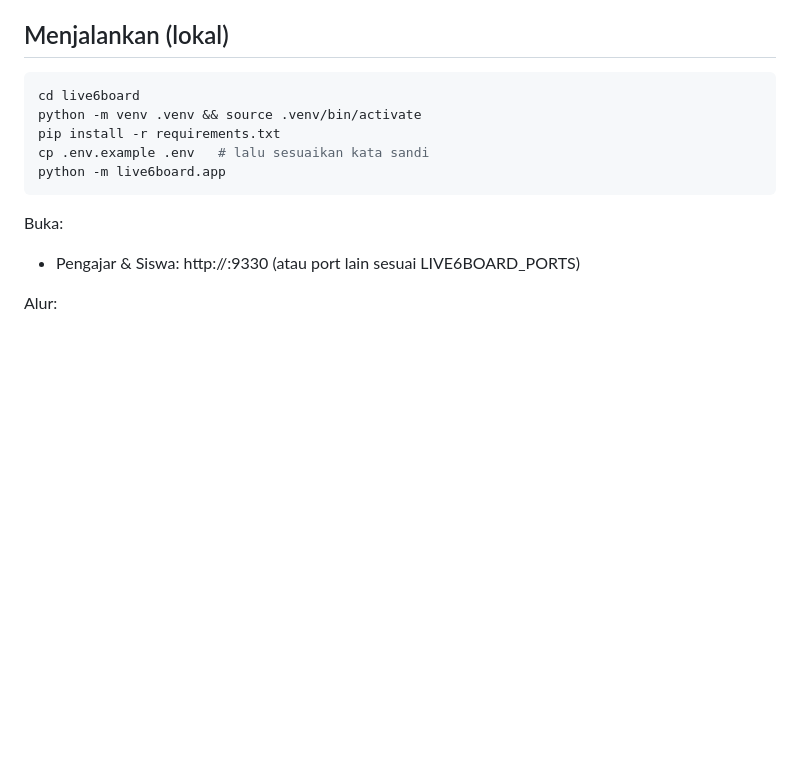
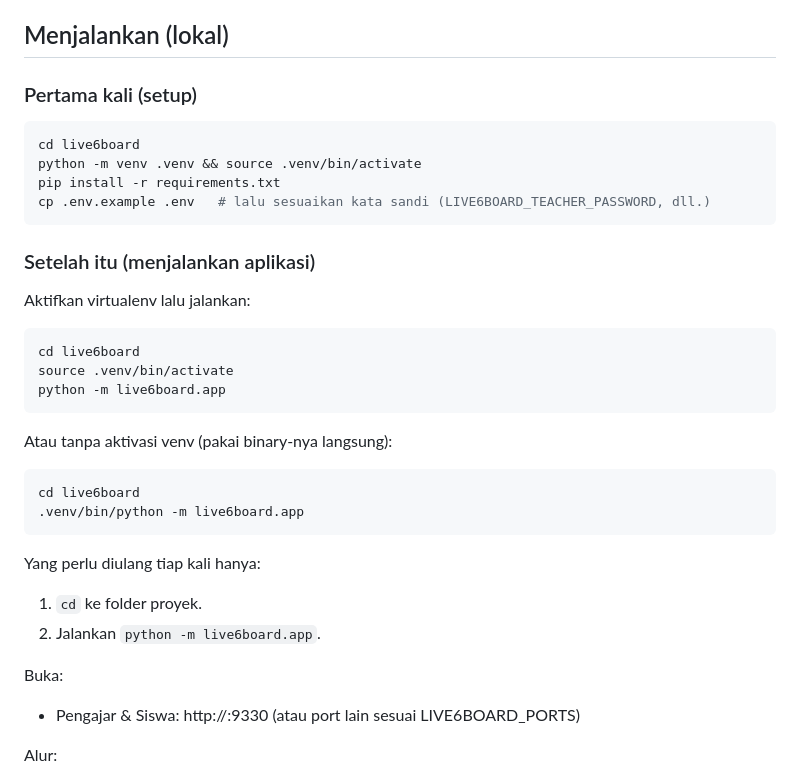
Before and after one commit to natedekaka/live6board, a Markdown page: README.md, the part around the change. Drawn GitHub-style; blank space fills up the shorter version.

Commit message:
Perjelas instruksi setup vs menjalankan di README

````diff
--- a/README.md
+++ b/README.md
@@ -15,13 +15,35 @@ melalui WebSocket, tanpa editor kode dan tanpa runtime Python di perangkat siswa
 
 ## Menjalankan (lokal)
 
+### Pertama kali (setup)
+
 ```bash
 cd live6board
 python -m venv .venv && source .venv/bin/activate
 pip install -r requirements.txt
-cp .env.example .env   # lalu sesuaikan kata sandi
+cp .env.example .env   # lalu sesuaikan kata sandi (LIVE6BOARD_TEACHER_PASSWORD, dll.)
+```
+
+### Setelah itu (menjalankan aplikasi)
+
+Aktifkan virtualenv lalu jalankan:
+
+```bash
+cd live6board
+source .venv/bin/activate
 python -m live6board.app
 ```
+
+Atau tanpa aktivasi venv (pakai binary-nya langsung):
+
+```bash
+cd live6board
+.venv/bin/python -m live6board.app
+```
+
+Yang perlu diulang tiap kali hanya:
+1. `cd` ke folder proyek.
+2. Jalankan `python -m live6board.app`.
 
 Buka:
 
````
